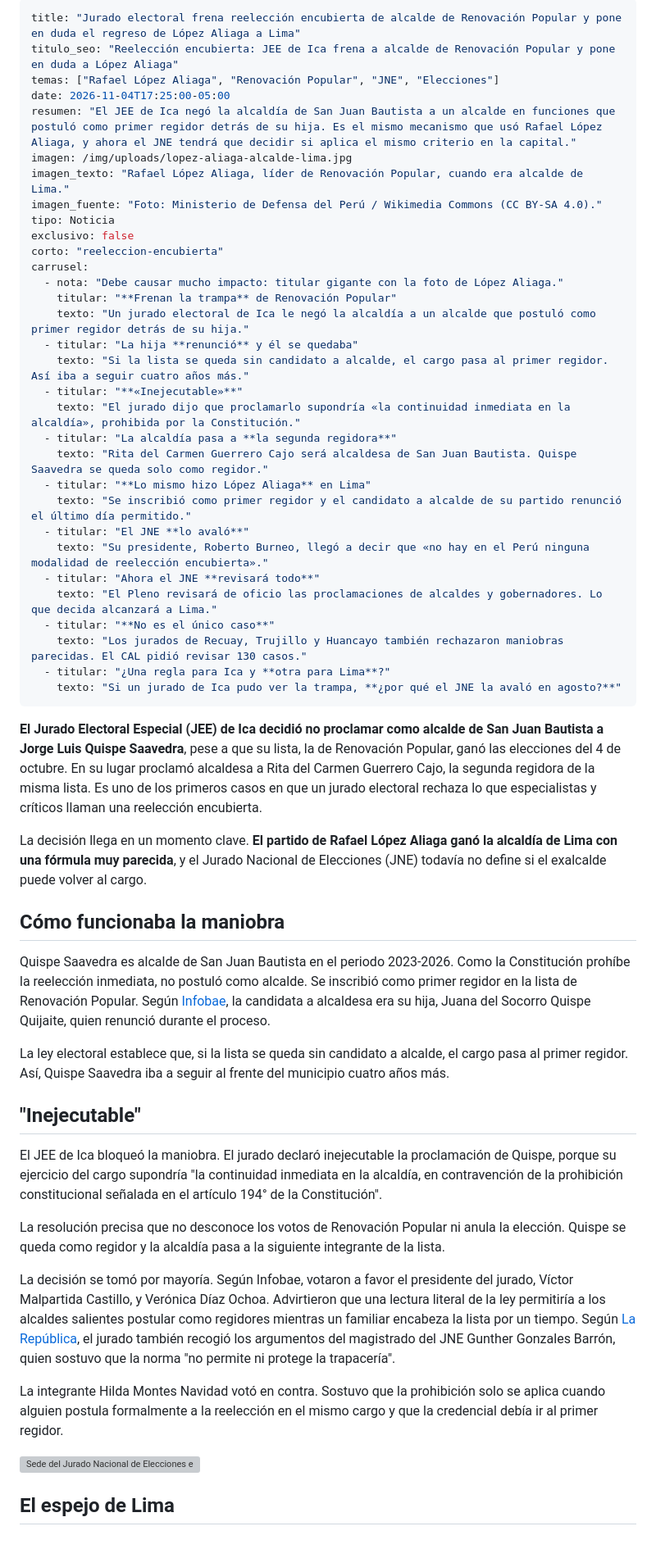
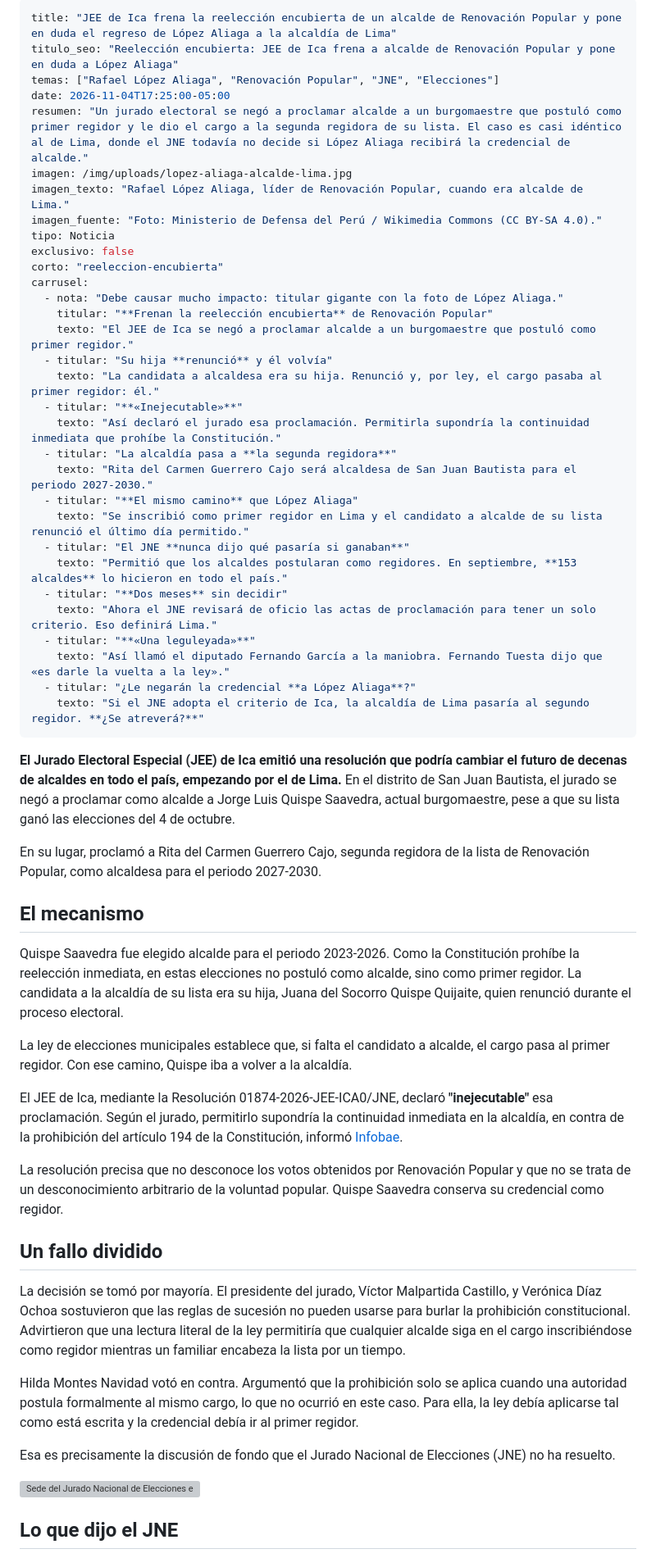
Before and after one commit to JesusProsperoPe/jesus-prospero-web, a Markdown page: src/noticias/2026-11-04-jee-ica-reeleccion-encubierta-lopez-aliaga.md, the part around one of its changes. Shown at 82% size. Rendered like a GitHub page; grey boxes are pictures that could not be loaded.

Commit message:
Reelección encubierta: nuevo texto de Jesus
Co-Authored-By: Claude Opus 5.5 <noreply@anthropic.com>

```diff
--- a/src/noticias/2026-11-04-jee-ica-reeleccion-encubierta-lopez-aliaga.md
+++ b/src/noticias/2026-11-04-jee-ica-reeleccion-encubierta-lopez-aliaga.md
@@ -1,9 +1,9 @@
 ---
-title: "Jurado electoral frena reelección encubierta de alcalde de Renovación Popular y pone en duda el regreso de López Aliaga a Lima"
+title: "JEE de Ica frena la reelección encubierta de un alcalde de Renovación Popular y pone en duda el regreso de López Aliaga a la alcaldía de Lima"
 titulo_seo: "Reelección encubierta: JEE de Ica frena a alcalde de Renovación Popular y pone en duda a López Aliaga"
 temas: ["Rafael López Aliaga", "Renovación Popular", "JNE", "Elecciones"]
 date: 2026-11-04T17:25:00-05:00
-resumen: "El JEE de Ica negó la alcaldía de San Juan Bautista a un alcalde en funciones que postuló como primer regidor detrás de su hija. Es el mismo mecanismo que usó Rafael López Aliaga, y ahora el JNE tendrá que decidir si aplica el mismo criterio en la capital."
+resumen: "Un jurado electoral se negó a proclamar alcalde a un burgomaestre que postuló como primer regidor y le dio el cargo a la segunda regidora de su lista. El caso es casi idéntico al de Lima, donde el JNE todavía no decide si López Aliaga recibirá la credencial de alcalde."
 imagen: /img/uploads/lopez-aliaga-alcalde-lima.jpg
 imagen_texto: "Rafael López Aliaga, líder de Renovación Popular, cuando era alcalde de Lima."
 imagen_fuente: "Foto: Ministerio de Defensa del Perú / Wikimedia Commons (CC BY-SA 4.0)."
@@ -12,47 +12,49 @@ exclusivo: false
 corto: "reeleccion-encubierta"
 carrusel:
   - nota: "Debe causar mucho impacto: titular gigante con la foto de López Aliaga."
-    titular: "**Frenan la trampa** de Renovación Popular"
-    texto: "Un jurado electoral de Ica le negó la alcaldía a un alcalde que postuló como primer regidor detrás de su hija."
-  - titular: "La hija **renunció** y él se quedaba"
-    texto: "Si la lista se queda sin candidato a alcalde, el cargo pasa al primer regidor. Así iba a seguir cuatro años más."
+    titular: "**Frenan la reelección encubierta** de Renovación Popular"
+    texto: "El JEE de Ica se negó a proclamar alcalde a un burgomaestre que postuló como primer regidor."
+  - titular: "Su hija **renunció** y él volvía"
+    texto: "La candidata a alcaldesa era su hija. Renunció y, por ley, el cargo pasaba al primer regidor: él."
   - titular: "**«Inejecutable»**"
-    texto: "El jurado dijo que proclamarlo supondría «la continuidad inmediata en la alcaldía», prohibida por la Constitución."
+    texto: "Así declaró el jurado esa proclamación. Permitirla supondría la continuidad inmediata que prohíbe la Constitución."
   - titular: "La alcaldía pasa a **la segunda regidora**"
-    texto: "Rita del Carmen Guerrero Cajo será alcaldesa de San Juan Bautista. Quispe Saavedra se queda solo como regidor."
-  - titular: "**Lo mismo hizo López Aliaga** en Lima"
-    texto: "Se inscribió como primer regidor y el candidato a alcalde de su partido renunció el último día permitido."
-  - titular: "El JNE **lo avaló**"
-    texto: "Su presidente, Roberto Burneo, llegó a decir que «no hay en el Perú ninguna modalidad de reelección encubierta»."
-  - titular: "Ahora el JNE **revisará todo**"
-    texto: "El Pleno revisará de oficio las proclamaciones de alcaldes y gobernadores. Lo que decida alcanzará a Lima."
-  - titular: "**No es el único caso**"
-    texto: "Los jurados de Recuay, Trujillo y Huancayo también rechazaron maniobras parecidas. El CAL pidió revisar 130 casos."
-  - titular: "¿Una regla para Ica y **otra para Lima**?"
-    texto: "Si un jurado de Ica pudo ver la trampa, **¿por qué el JNE la avaló en agosto?**"
+    texto: "Rita del Carmen Guerrero Cajo será alcaldesa de San Juan Bautista para el periodo 2027-2030."
+  - titular: "**El mismo camino** que López Aliaga"
+    texto: "Se inscribió como primer regidor en Lima y el candidato a alcalde de su lista renunció el último día permitido."
+  - titular: "El JNE **nunca dijo qué pasaría si ganaban**"
+    texto: "Permitió que los alcaldes postularan como regidores. En septiembre, **153 alcaldes** lo hicieron en todo el país."
+  - titular: "**Dos meses** sin decidir"
+    texto: "Ahora el JNE revisará de oficio las actas de proclamación para tener un solo criterio. Eso definirá Lima."
+  - titular: "**«Una leguleyada»**"
+    texto: "Así llamó el diputado Fernando García a la maniobra. Fernando Tuesta dijo que «es darle la vuelta a la ley»."
+  - titular: "¿Le negarán la credencial **a López Aliaga**?"
+    texto: "Si el JNE adopta el criterio de Ica, la alcaldía de Lima pasaría al segundo regidor. **¿Se atreverá?**"
 ---
 
-**El Jurado Electoral Especial (JEE) de Ica decidió no proclamar como alcalde de San Juan Bautista a Jorge Luis Quispe Saavedra**, pese a que su lista, la de Renovación Popular, ganó las elecciones del 4 de octubre. En su lugar proclamó alcaldesa a Rita del Carmen Guerrero Cajo, la segunda regidora de la misma lista. Es uno de los primeros casos en que un jurado electoral rechaza lo que especialistas y críticos llaman una reelección encubierta.
+**El Jurado Electoral Especial (JEE) de Ica emitió una resolución que podría cambiar el futuro de decenas de alcaldes en todo el país, empezando por el de Lima.** En el distrito de San Juan Bautista, el jurado se negó a proclamar como alcalde a Jorge Luis Quispe Saavedra, actual burgomaestre, pese a que su lista ganó las elecciones del 4 de octubre.
 
-La decisión llega en un momento clave. **El partido de Rafael López Aliaga ganó la alcaldía de Lima con una fórmula muy parecida**, y el Jurado Nacional de Elecciones (JNE) todavía no define si el exalcalde puede volver al cargo.
+En su lugar, proclamó a Rita del Carmen Guerrero Cajo, segunda regidora de la lista de Renovación Popular, como alcaldesa para el periodo 2027-2030.
 
-## Cómo funcionaba la maniobra
+## El mecanismo
 
-Quispe Saavedra es alcalde de San Juan Bautista en el periodo 2023-2026. Como la Constitución prohíbe la reelección inmediata, no postuló como alcalde. Se inscribió como primer regidor en la lista de Renovación Popular. Según [Infobae](https://www.infobae.com/peru/2026/11/04/ica-jee-evita-reeleccion-encubierta-de-alcalde-y-proclama-como-nueva-autoridad-a-la-segunda-regidora/), la candidata a alcaldesa era su hija, Juana del Socorro Quispe Quijaite, quien renunció durante el proceso.
+Quispe Saavedra fue elegido alcalde para el periodo 2023-2026. Como la Constitución prohíbe la reelección inmediata, en estas elecciones no postuló como alcalde, sino como primer regidor. La candidata a la alcaldía de su lista era su hija, Juana del Socorro Quispe Quijaite, quien renunció durante el proceso electoral.
 
-La ley electoral establece que, si la lista se queda sin candidato a alcalde, el cargo pasa al primer regidor. Así, Quispe Saavedra iba a seguir al frente del municipio cuatro años más.
+La ley de elecciones municipales establece que, si falta el candidato a alcalde, el cargo pasa al primer regidor. Con ese camino, Quispe iba a volver a la alcaldía.
 
-## "Inejecutable"
+El JEE de Ica, mediante la Resolución 01874-2026-JEE-ICA0/JNE, declaró **"inejecutable"** esa proclamación. Según el jurado, permitirlo supondría la continuidad inmediata en la alcaldía, en contra de la prohibición del artículo 194 de la Constitución, informó [Infobae](https://www.infobae.com/peru/2026/11/04/ica-jee-evita-reeleccion-encubierta-de-alcalde-y-proclama-como-nueva-autoridad-a-la-segunda-regidora/).
 
-El JEE de Ica bloqueó la maniobra. El jurado declaró inejecutable la proclamación de Quispe, porque su ejercicio del cargo supondría "la continuidad inmediata en la alcaldía, en contravención de la prohibición constitucional señalada en el artículo 194° de la Constitución".
+La resolución precisa que no desconoce los votos obtenidos por Renovación Popular y que no se trata de un desconocimiento arbitrario de la voluntad popular. Quispe Saavedra conserva su credencial como regidor.
 
-La resolución precisa que no desconoce los votos de Renovación Popular ni anula la elección. Quispe se queda como regidor y la alcaldía pasa a la siguiente integrante de la lista.
+## Un fallo dividido
 
-La decisión se tomó por mayoría. Según Infobae, votaron a favor el presidente del jurado, Víctor Malpartida Castillo, y Verónica Díaz Ochoa. Advirtieron que una lectura literal de la ley permitiría a los alcaldes salientes postular como regidores mientras un familiar encabeza la lista por un tiempo. Según [La República](https://larepublica.pe/politica/2026/11/04/jee-de-ica-proclama-a-segunda-regidora-como-alcaldesa-de-san-juan-bautista-y-rechaza-la-reeleccion-encubierta-hnews-355780), el jurado también recogió los argumentos del magistrado del JNE Gunther Gonzales Barrón, quien sostuvo que la norma "no permite ni protege la trapacería".
+La decisión se tomó por mayoría. El presidente del jurado, Víctor Malpartida Castillo, y Verónica Díaz Ochoa sostuvieron que las reglas de sucesión no pueden usarse para burlar la prohibición constitucional. Advirtieron que una lectura literal de la ley permitiría que cualquier alcalde siga en el cargo inscribiéndose como regidor mientras un familiar encabeza la lista por un tiempo.
 
-La integrante Hilda Montes Navidad votó en contra. Sostuvo que la prohibición solo se aplica cuando alguien postula formalmente a la reelección en el mismo cargo y que la credencial debía ir al primer regidor.
+Hilda Montes Navidad votó en contra. Argumentó que la prohibición solo se aplica cuando una autoridad postula formalmente al mismo cargo, lo que no ocurrió en este caso. Para ella, la ley debía aplicarse tal como está escrita y la credencial debía ir al primer regidor.
+
+Esa es precisamente la discusión de fondo que el Jurado Nacional de Elecciones (JNE) no ha resuelto.
 
 ![Sede del Jurado Nacional de Elecciones en Lima](/img/uploads/jne-sede-lima.jpg "Sede del Jurado Nacional de Elecciones, en Lima. Foto: Omar Vega Ramos / Wikimedia Commons (CC BY-SA 4.0).")
 
-## El espejo de Lima
+## Lo que dijo el JNE
 
```
Also changed, not shown: other parts of src/noticias/2026-11-04-jee-ica-reeleccion-encubierta-lopez-aliaga.md (+20 -12 lines).
